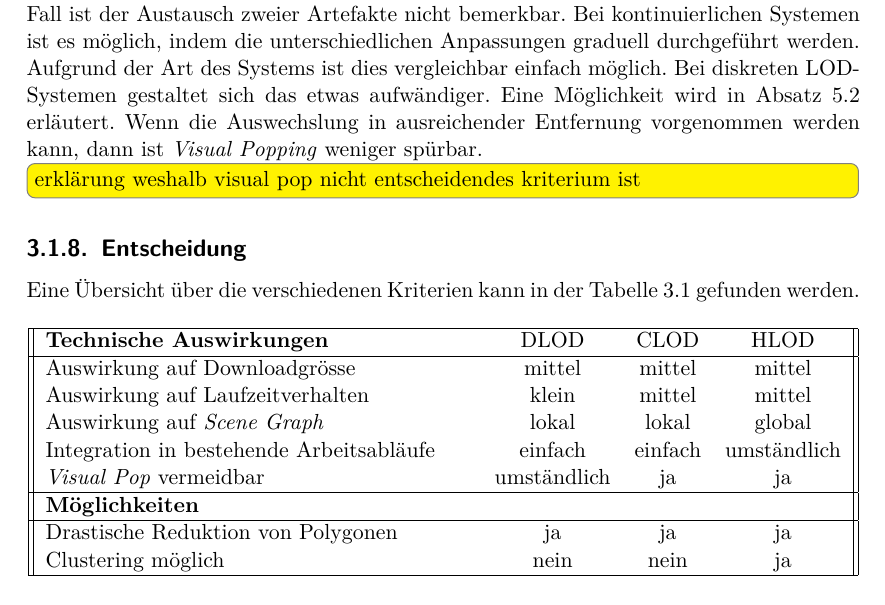
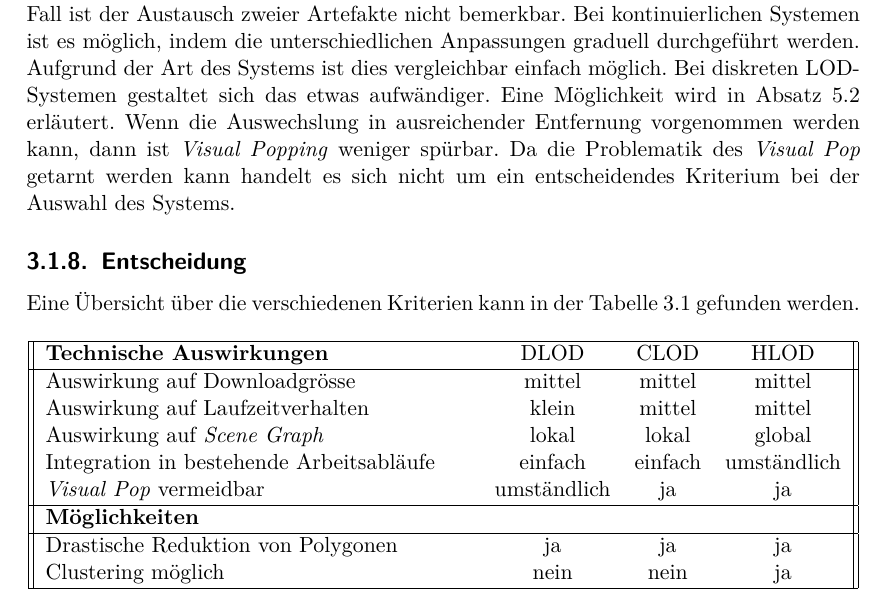
Before and after one commit to kreativwebdesign/lode, a LaTeX document (documentation/report/doc.tex, which reads documentation/report/parts/vorgehen_methoden.tex): part of page 33 of 92, cut so that both start at the same text. Compiled offline with pdfLaTeX; a missing bibliography style is replaced by a similar one.

Commit message:
Note why visual pop isn't that important

```diff
--- a/documentation/report/parts/vorgehen_methoden.tex
+++ b/documentation/report/parts/vorgehen_methoden.tex
@@ -69,9 +69,7 @@ Bei hierarchischen Systemen ist dies nicht gegeben, da es die Kombination mehrer
 Deshalb wurde entschieden kein hierarchisches LOD-System zu entwickeln, um die Integration des Tools für die Entwickler einer Webanwendung möglichst einfach zu gestalten.
 
 \subsection{Visual Pop}
-\e{Visual Pop} bezeichnet das merkbare Austauschen zweier LOD-Artefakte. Im optimalen Fall ist der Austausch zweier Artefakte nicht bemerkbar. Bei kontinuierlichen Systemen ist es möglich, indem die unterschiedlichen Anpassungen graduell durchgeführt werden. Aufgrund der Art des Systems ist dies vergleichbar einfach möglich. Bei diskreten LOD-Systemen gestaltet sich das etwas aufwändiger. Eine Möglichkeit wird in \autoref{chap:fading} erläutert. Wenn die Auswechslung in ausreichender Entfernung vorgenommen werden kann, dann ist \e{Visual Popping} weniger spürbar.
-
-\todo[inline]{erklärung weshalb visual pop nicht entscheidendes kriterium ist}
+\e{Visual Pop} bezeichnet das merkbare Austauschen zweier LOD-Artefakte. Im optimalen Fall ist der Austausch zweier Artefakte nicht bemerkbar. Bei kontinuierlichen Systemen ist es möglich, indem die unterschiedlichen Anpassungen graduell durchgeführt werden. Aufgrund der Art des Systems ist dies vergleichbar einfach möglich. Bei diskreten LOD-Systemen gestaltet sich das etwas aufwändiger. Eine Möglichkeit wird in \autoref{chap:fading} erläutert. Wenn die Auswechslung in ausreichender Entfernung vorgenommen werden kann, dann ist \e{Visual Popping} weniger spürbar. Da die Problematik des \e{Visual Pop} getarnt werden kann handelt es sich nicht um ein entscheidendes Kriterium bei der Auswahl des Systems.
 
 \subsection{Entscheidung}
 Eine Übersicht über die verschiedenen Kriterien kann in der Tabelle \ref{table:lodSystemComparison} gefunden werden.
```
